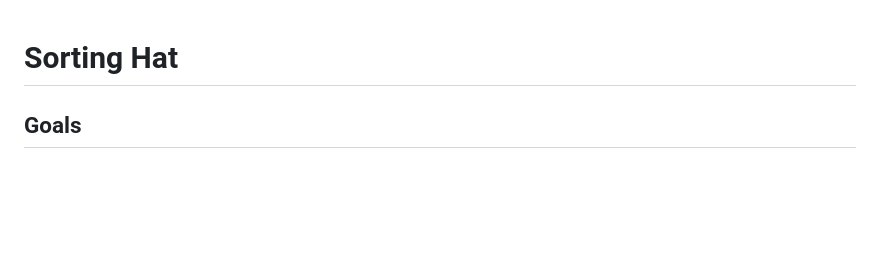
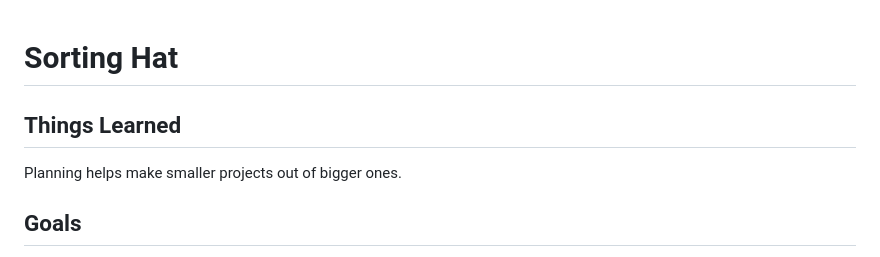
Before and after one commit to brantleyrecs/sorting-hat, a Markdown page: README.md, the part around the change. Rendered like a GitHub page; blank space fills up the shorter version.

```diff
--- a/README.md
+++ b/README.md
@@ -1,4 +1,7 @@
 # Sorting Hat
+
+## Things Learned
+Planning helps make smaller projects out of bigger ones.
 
 ## Goals
 The goal of this project is to test your knowledge and to have a FUN time stretching yourself on your FIRST independent application that will become a part of your portfolio.
```
